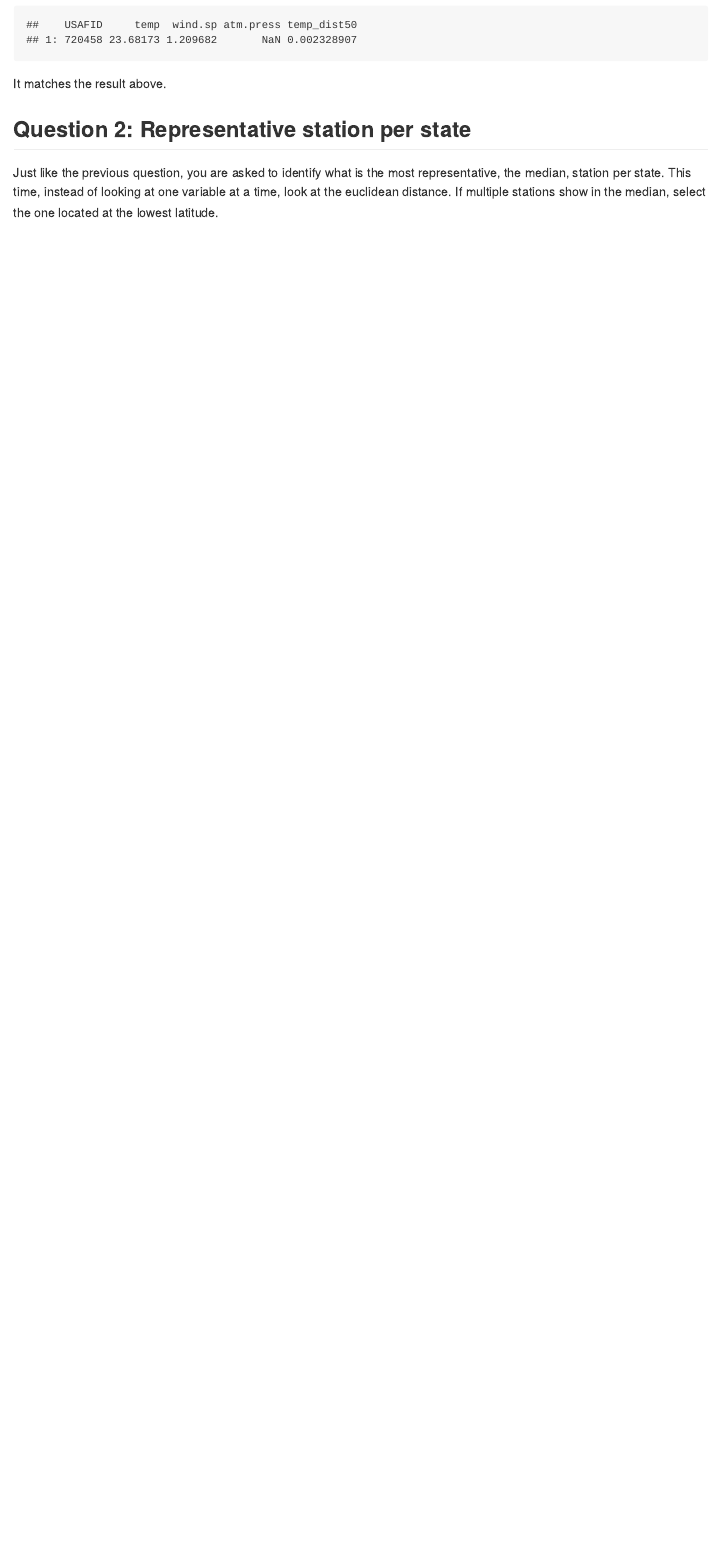
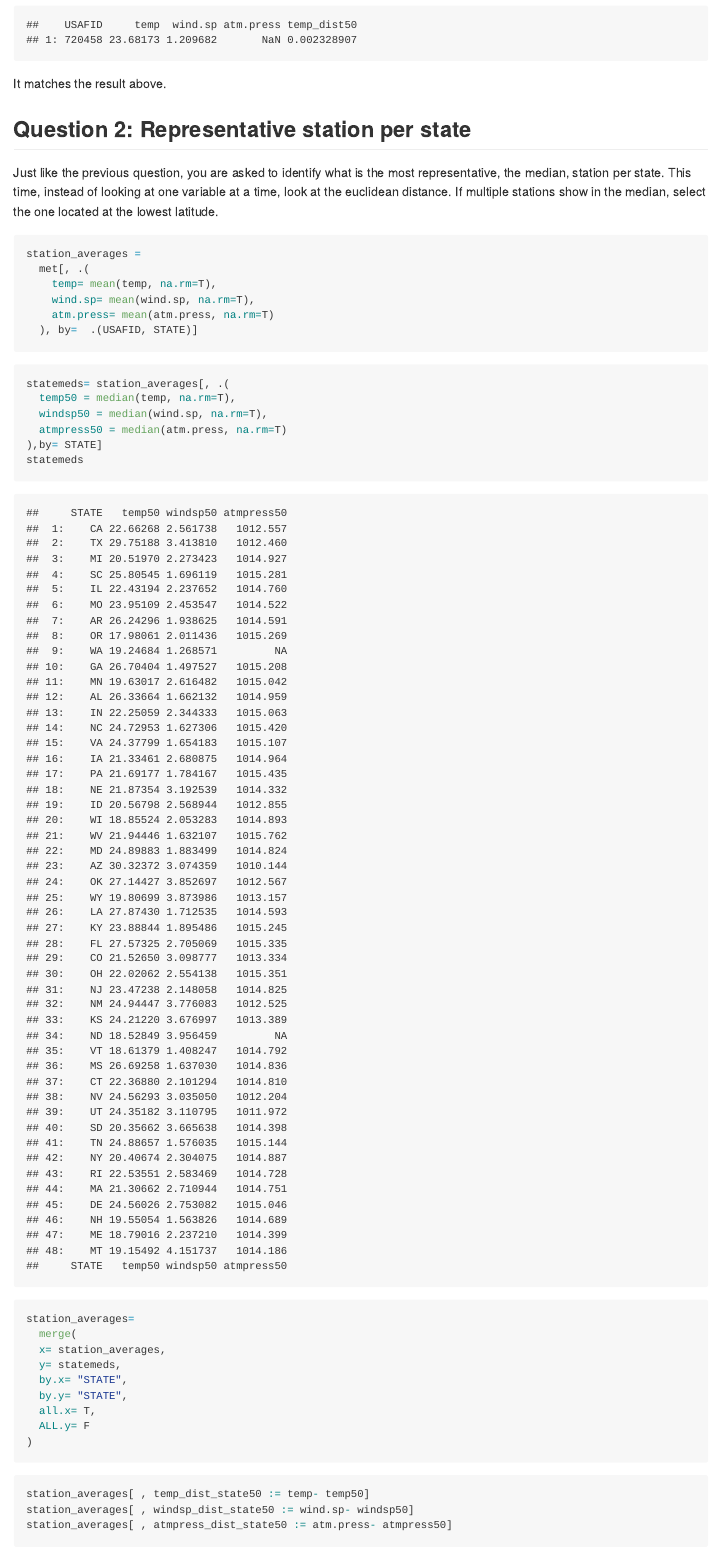
Before and after one commit to Yumeng2022/pm566-fall-2022-labs, an R Markdown document (lab05/README.Rmd): the page in a window 1100 px wide, from 4310 px down before the commit and from 4460 px down after it, so that both start at the same text. The pictures show the output file lab05/README.md that the author committed with the source, drawn offline in the style of GitHub.

Commit message:
lab5 q2 updated

````diff
--- a/lab05/README.Rmd
+++ b/lab05/README.Rmd
@@ -110,3 +116,40 @@ It matches the result above.
 ## Question 2: Representative station per state
 
 Just like the previous question, you are asked to identify what is the most representative, the median, station per state. This time, instead of looking at one variable at a time, look at the euclidean distance. If multiple stations show in the median, select the one located at the lowest latitude.
+
+```{r}
+station_averages =
+  met[, .(
+    temp= mean(temp, na.rm=T),
+    wind.sp= mean(wind.sp, na.rm=T),
+    atm.press= mean(atm.press, na.rm=T)
+  ), by=  .(USAFID, STATE)]
+```
+
+```{r}
+statemeds= station_averages[, .(
+  temp50 = median(temp, na.rm=T),
+  windsp50 = median(wind.sp, na.rm=T),
+  atmpress50 = median(atm.press, na.rm=T)
+),by= STATE]
+statemeds
+```
+
+```{r}
+station_averages=
+  merge(
+  x= station_averages,
+  y= statemeds,
+  by.x= "STATE",
+  by.y= "STATE",
+  all.x= T,
+  ALL.y= F
+)
+```
+
+
+
+```{r}
+station_averages[ , temp_dist_state50 := temp- temp50]
+station_averages[ , windsp_dist_state50 := wind.sp- windsp50]
+station_averages[ , atmpress_dist_state50 := atm.press- atmpress50]
````
Also changed, not shown: lab05/README.md, lab05/README.Rmd (32 more changed lines).
